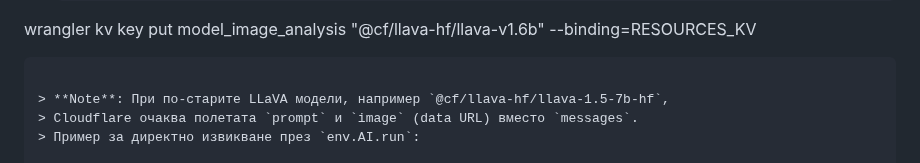
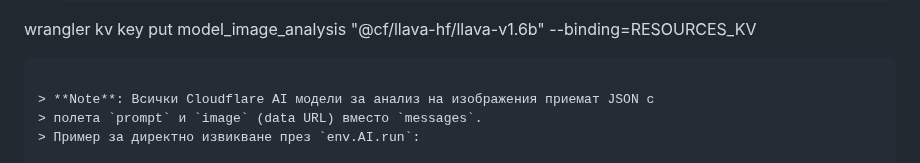
Before and after one commit to Radilovk/bodybest, a Markdown page: README.md, the part around one of its changes. GitHub-like rendering.

Commit message:
docs: clarify Cloudflare image payload

````diff
--- a/README.md
+++ b/README.md
@@ -332,8 +332,8 @@ php -r "echo password_hash('yourPassword', PASSWORD_DEFAULT);"
 wrangler kv key put model_image_analysis "@cf/llava-hf/llava-v1.6b" --binding=RESOURCES_KV
 ```
 
-> **Note**: При по-старите LLaVA модели, например `@cf/llava-hf/llava-1.5-7b-hf`,
-> Cloudflare очаква полетата `prompt` и `image` (data URL) вместо `messages`.
+> **Note**: Всички Cloudflare AI модели за анализ на изображения приемат JSON с
+> полета `prompt` и `image` (data URL) вместо `messages`.
 > Пример за директно извикване през `env.AI.run`:
 
 ```javascript
````
Also changed, not shown: other parts of README.md (+17 -1 lines).
